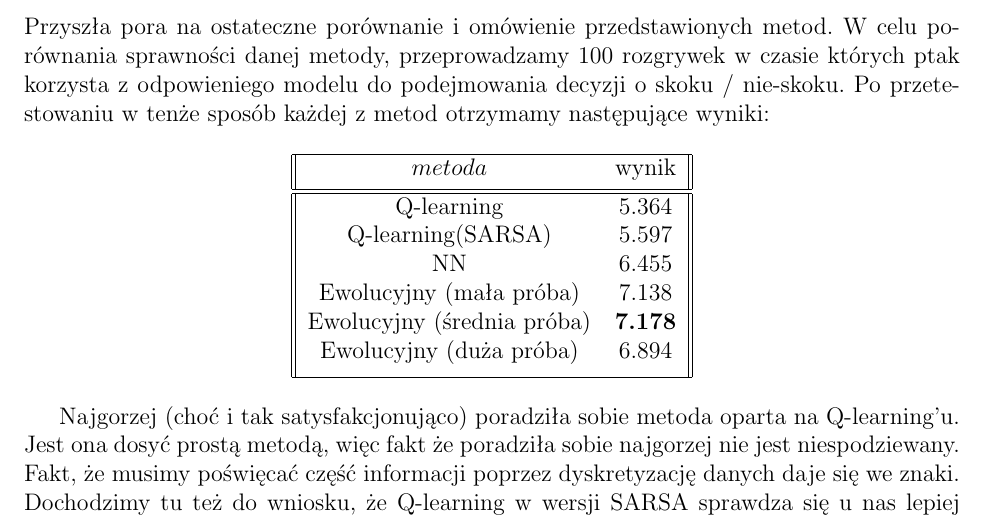
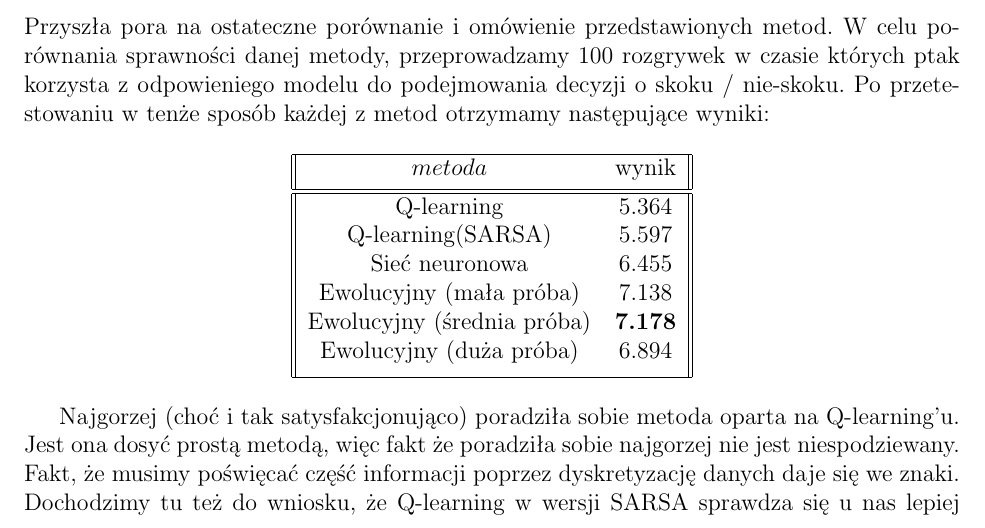
Before and after one commit to B8saur/reinforcement-learning-flappy-bird, a LaTeX document (report/project_report.tex): part of page 7 of 8, cut so that both start at the same text. Compiled offline with pdfLaTeX.

Commit message:
Final x4 touches

```diff
--- a/report/project_report.tex
+++ b/report/project_report.tex
@@ -177,7 +177,7 @@ Przyszła pora na ostateczne porównanie i omówienie przedstawionych metod. W c
 	\hline\hline
 	 Q-learning & 5.364 \\
 	 Q-learning(SARSA) & 5.597 \\
-	 NN & 6.455 \\
+	 Sieć neuronowa & 6.455 \\
 	 Ewolucyjny (mała próba) & 7.138 \\
 	 Ewolucyjny (średnia próba) & \textbf{7.178} \\
 	 Ewolucyjny (duża próba) & 6.894 \\ [1ex]
```
Also changed, not shown: report/project_report.pdf.
